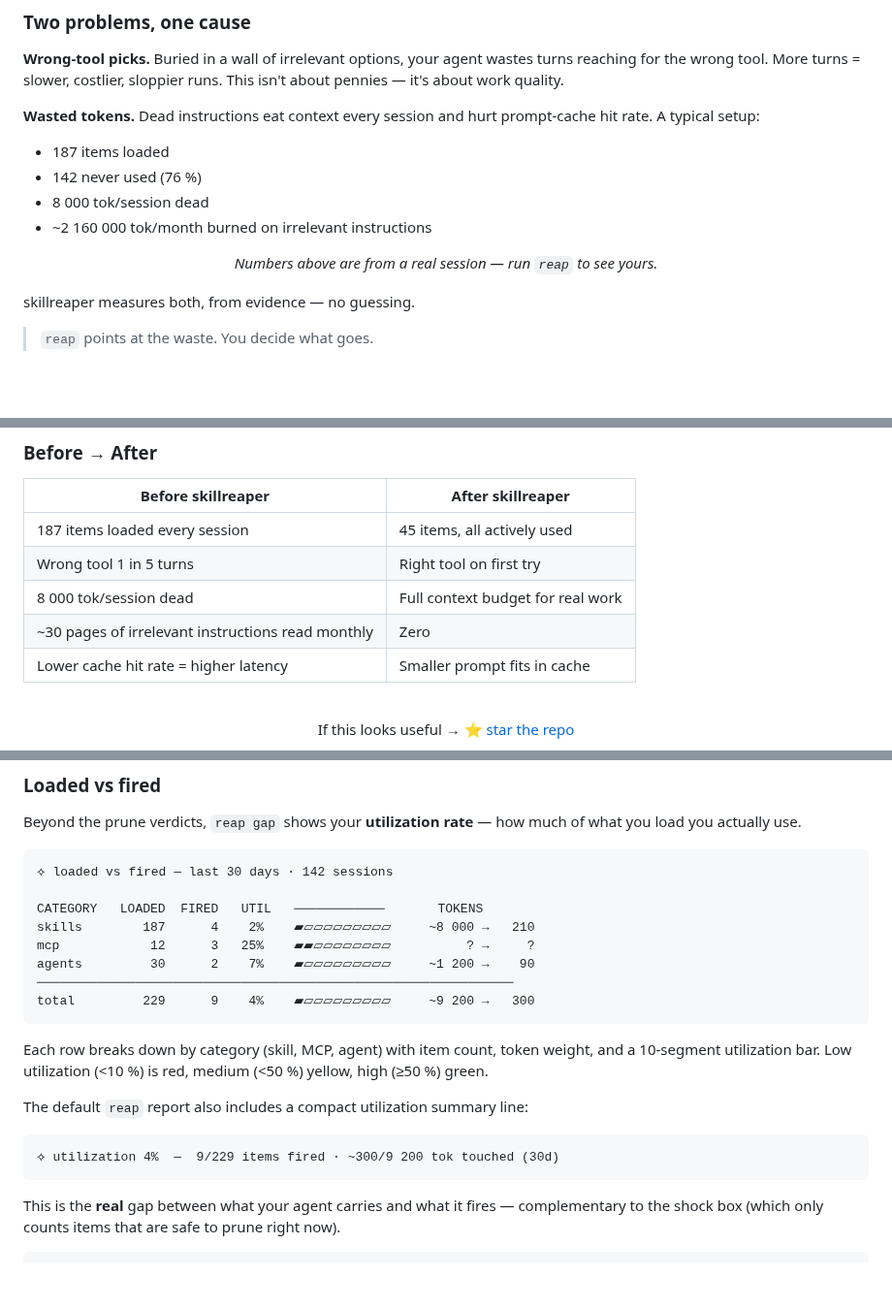
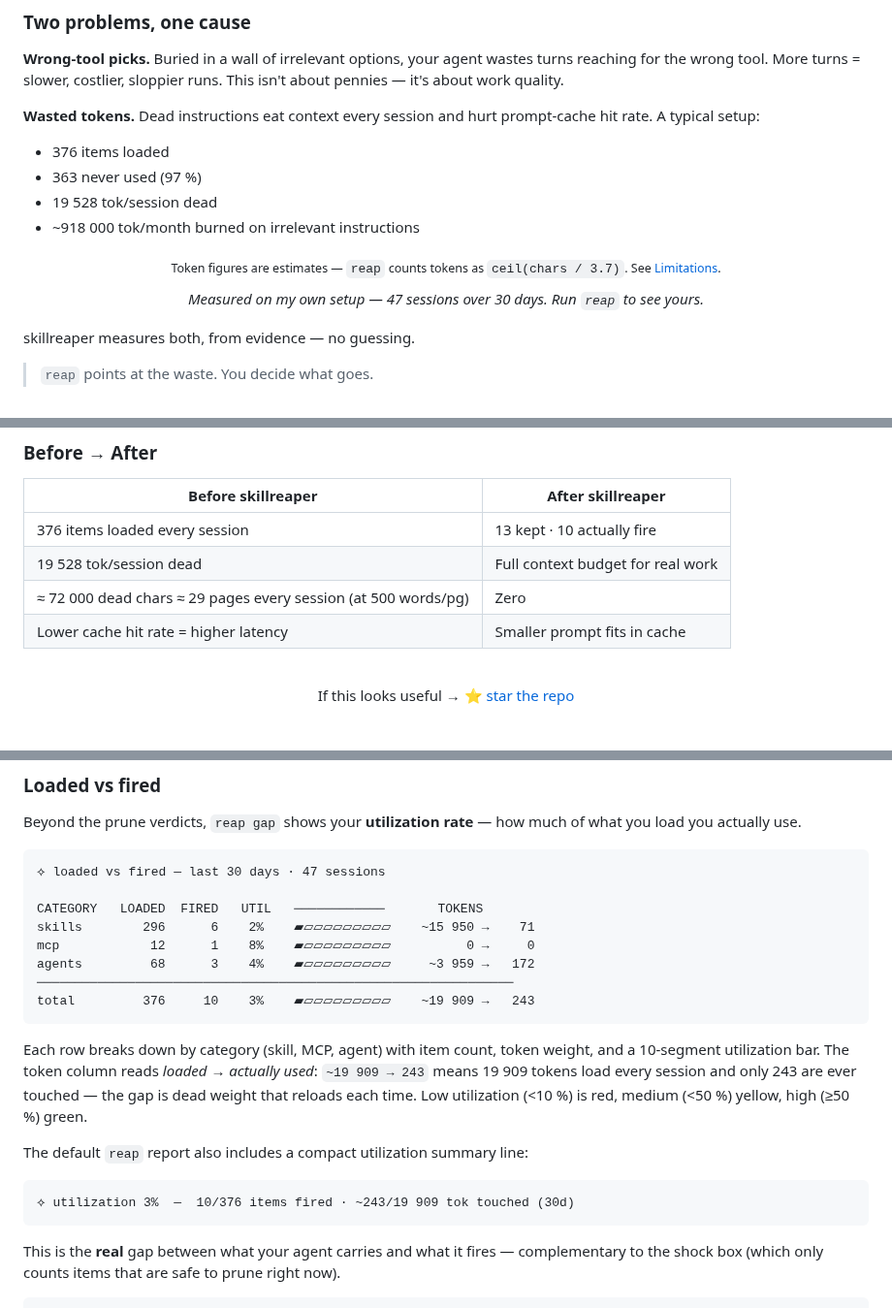
Before and after one commit to thousandflowers/skillreaper, a Markdown page: README.md, 3 parts joined by grey strips. Shown at 97% size. Rendered like a GitHub page; blank space fills up the shorter version.

Commit message:
docs: real measured numbers, binary name, lighter demo assets
- README stats re-derived from reap --json (47 sessions / 30 days)
- remove unmeasurable wrong-tool row, fix pages figure (per-session)
- clarify loaded vs used in gap table caption
- align Go version across docs (1.24)
- INSTALL.md: rename binary on extract, current release version
- demo gif 25MB to 4.3MB, add static png fallback

````diff
--- a/README.md
+++ b/README.md
@@ -57,12 +59,14 @@ sloppier runs. This isn't about pennies — it's about work quality.
 **Wasted tokens.** Dead instructions eat context every session and hurt
 prompt-cache hit rate. A typical setup:
 
-- 187 items loaded
-- 142 never used (76 %)
-- 8 000 tok/session dead
-- ~2 160 000 tok/month burned on irrelevant instructions
+- 376 items loaded
+- 363 never used (97 %)
+- 19 528 tok/session dead
+- ~918 000 tok/month burned on irrelevant instructions
 
-<p align="center"><em>Numbers above are from a real session — run <code>reap</code> to see yours.</em></p>
+<p align="center"><sub>Token figures are estimates — <code>reap</code> counts tokens as <code>ceil(chars / 3.7)</code>. See <a href="#limitations-transparency">Limitations</a>.</sub></p>
+
+<p align="center"><em>Measured on my own setup — 47 sessions over 30 days. Run <code>reap</code> to see yours.</em></p>
 
 skillreaper measures both, from evidence — no guessing.
 
@@ -81,10 +85,9 @@ files and session transcripts on disk — your data never leaves your machine.
 
 | Before skillreaper | After skillreaper |
 |---|---|
-| 187 items loaded every session | 45 items, all actively used |
-| Wrong tool 1 in 5 turns | Right tool on first try |
-| 8 000 tok/session dead | Full context budget for real work |
-| ~30 pages of irrelevant instructions read monthly | Zero |
+| 376 items loaded every session | 13 kept · 10 actually fire |
+| 19 528 tok/session dead | Full context budget for real work |
+| ≈ 72 000 dead chars ≈ 29 pages every session (at 500 words/pg) | Zero |
 | Lower cache hit rate = higher latency | Smaller prompt fits in cache |
 
 <br>
@@ -180,24 +183,27 @@ Beyond the prune verdicts, `reap gap` shows your **utilization rate** —
 how much of what you load you actually use.
 
 ```
-⟡ loaded vs fired — last 30 days · 142 sessions
+⟡ loaded vs fired — last 30 days · 47 sessions
 
 CATEGORY   LOADED  FIRED   UTIL   ────────────       TOKENS
-skills        187      4    2%    ▰▱▱▱▱▱▱▱▱▱     ~8 000 →   210
-mcp            12      3   25%    ▰▰▱▱▱▱▱▱▱▱          ? →     ?
-agents         30      2    7%    ▰▱▱▱▱▱▱▱▱▱     ~1 200 →    90
+skills        296      6    2%    ▰▱▱▱▱▱▱▱▱▱    ~15 950 →    71
+mcp            12      1    8%    ▰▱▱▱▱▱▱▱▱▱          0 →     0
+agents         68      3    4%    ▰▱▱▱▱▱▱▱▱▱     ~3 959 →   172
 ───────────────────────────────────────────────────────────────
-total         229      9    4%    ▰▱▱▱▱▱▱▱▱▱     ~9 200 →   300
+total         376     10    3%    ▰▱▱▱▱▱▱▱▱▱    ~19 909 →   243
 ```
 
 Each row breaks down by category (skill, MCP, agent) with item count, token
-weight, and a 10-segment utilization bar. Low utilization (<10 %) is red,
-medium (<50 %) yellow, high (≥50 %) green.
+weight, and a 10-segment utilization bar. The token column reads
+*loaded → actually used*: `~19 909 → 243` means 19 909 tokens load every
+session and only 243 are ever touched — the gap is dead weight that reloads
+each time. Low utilization (<10 %) is red, medium (<50 %) yellow,
+high (≥50 %) green.
 
 The default `reap` report also includes a compact utilization summary line:
 
 ```
-⟡ utilization 4%  —  9/229 items fired · ~300/9 200 tok touched (30d)
+⟡ utilization 3%  —  10/376 items fired · ~243/19 909 tok touched (30d)
 ```
 
 This is the **real** gap between what your agent carries and what it fires —
````
Also changed, not shown: other parts of README.md (+4 -2 lines), INSTALL.md (+4 -4 lines), docs/reap-terminal.png (added).
